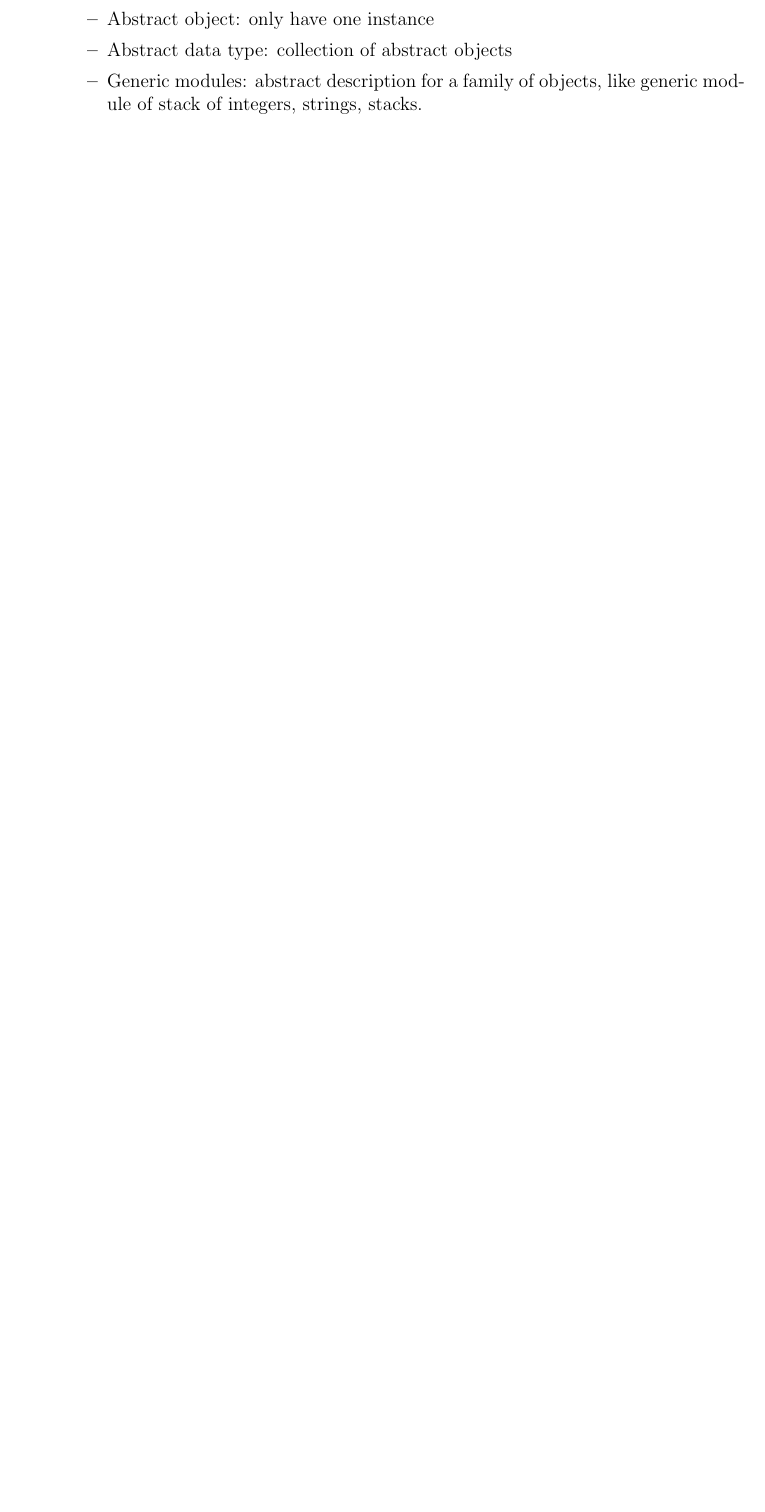
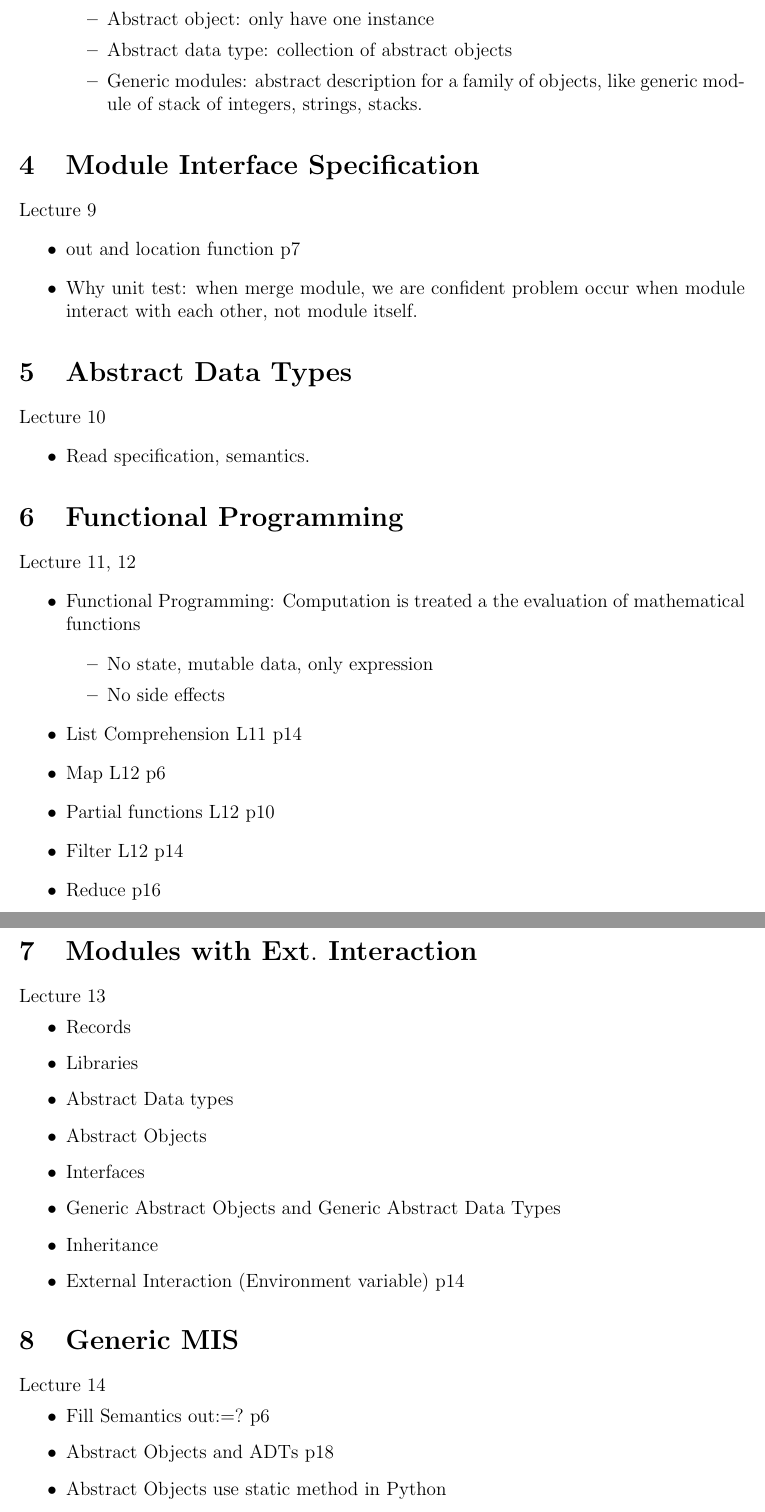
Before and after one commit to cd155/McMaster_WorkStation, a LaTeX document (se2aa4/MidtermReview.tex): part of page 4 of 4 before the commit and two parts of pages 4 and 5 of 7 after it, the two joined at a grey line, cut so that both start at the same text, the shorter picture padded with empty space. Compiled offline with pdfLaTeX.

Commit message:
add more lectures

```diff
--- a/se2aa4/MidtermReview.tex
+++ b/se2aa4/MidtermReview.tex
@@ -110,3 +109,53 @@ Lecture 7
         strings, stacks.
     \end{itemize}
 \end{itemize}
+
+\section{Module Interface Specification}
+Lecture 9
+\begin{itemize}
+    \item out and location function p7
+    \item Why unit test: when merge module, we are confident problem occur when module interact with each other,
+    not module itself.
+\end{itemize}
+
+\section{Abstract Data Types}
+Lecture 10
+\begin{itemize}
+    \item Read specification, semantics.
+\end{itemize}
+
+\section{Functional Programming}
+Lecture 11, 12
+\begin{itemize}
+    \item Functional Programming: Computation is treated a the evaluation of mathematical functions
+    \begin{itemize}
+        \item No state, mutable data, only expression
+        \item No side effects
+    \end{itemize}
+    \item List Comprehension L11 p14
+    \item Map L12 p6
+    \item Partial functions L12 p10
+    \item Filter L12 p14
+    \item Reduce p16
+\end{itemize}
+
+\section{Modules with Ext$.$ Interaction}
+Lecture 13
+\begin{itemize}
+    \item Records
+    \item Libraries
+    \item Abstract Data types
+    \item Abstract Objects
+    \item Interfaces
+    \item Generic Abstract Objects and Generic Abstract Data Types
+    \item Inheritance
+    \item External Interaction (Environment variable) p14
+\end{itemize}
+
+\section{Generic MIS}
+Lecture 14
+\begin{itemize}
+    \item Fill Semantics out$:=?$ p6
+    \item Abstract Objects and ADTs p18
+    \item Abstract Objects use static method in Python
+    \item Generic Modules $-$ Stack exmaple p15
```
Also changed, not shown: se2aa4/MidtermReview.tex (67 more changed lines).
